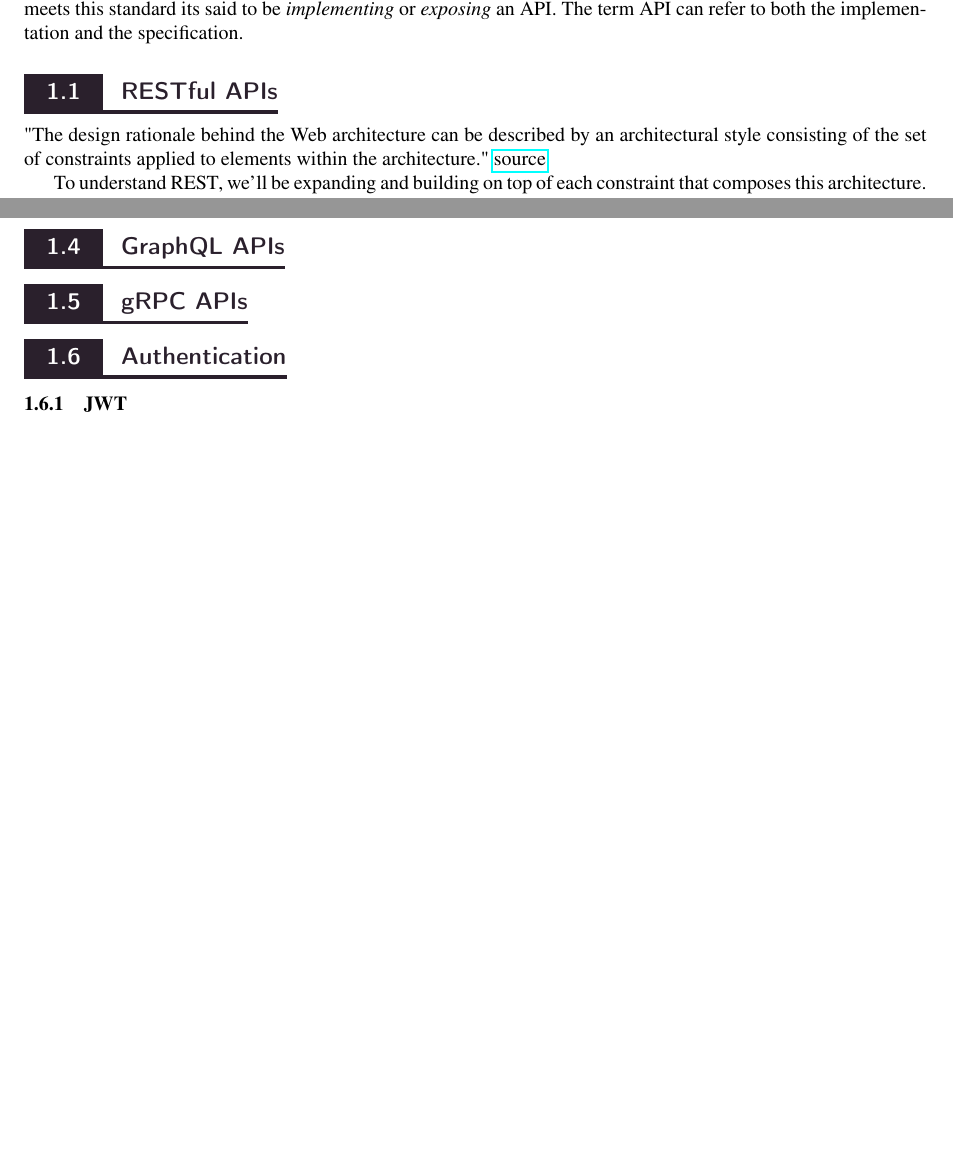
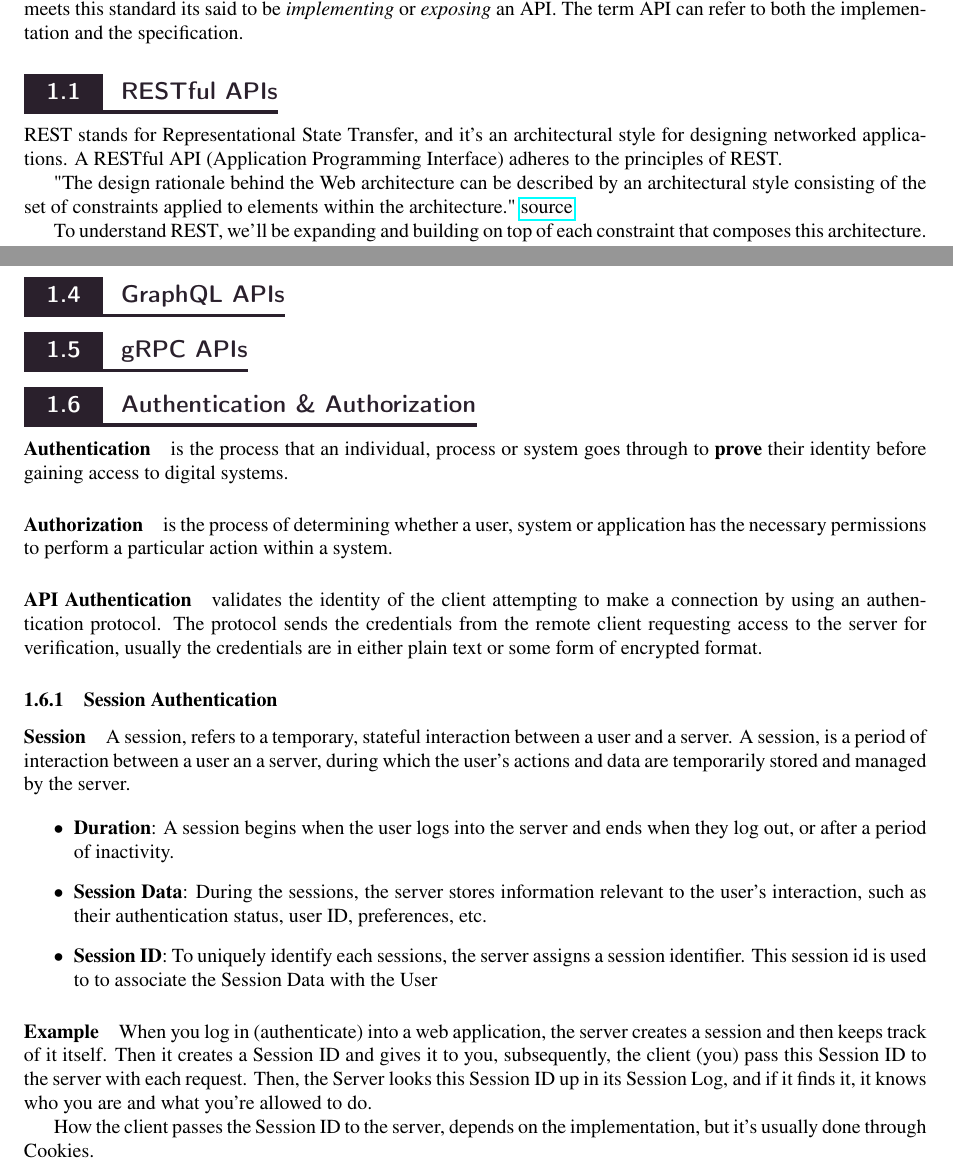
Before and after one commit to Slayne97/Backend-Developer-Roadtrip, a LaTeX document (backend-roadtrip.tex): two parts of pages 3 and 4 of 25 before the commit and two parts of pages 3 and 4 of 26 after it, joined at a grey line, cut so that both start at the same text, the shorter picture padded with empty space. Compiled offline with pdfLaTeX.

Commit message:
Add authentication and authorization sections

```diff
--- a/backend-roadtrip.tex
+++ b/backend-roadtrip.tex
@@ -308,6 +308,10 @@
 
     \subsection{RESTful APIs}
 
+
+    REST stands for Representational State Transfer, and it's an architectural style for designing networked applications. A RESTful API (Application Programming Interface) adheres to the principles of REST.
+
+
     "The design rationale behind the Web architecture can be described by an architectural style consisting of the set of constraints applied to elements within the architecture." \href{https://ics.uci.edu/~fielding/pubs/dissertation/rest_arch_style.htm}{source}
 
     To understand REST, we'll be expanding and building on top of each constraint that composes this architecture.
@@ -346,7 +350,29 @@
     \subsection{GraphQL APIs}
     \subsection{gRPC APIs}
 
-    \subsection{Authentication}
+    \subsection{Authentication \& Authorization}
+    \paragraph*{Authentication} is the process that an individual, process or system goes through to \textbf{prove} their identity before gaining access to digital systems.
+
+    \paragraph*{Authorization} is the process of determining whether a user, system or application has the necessary permissions to perform a particular action within a system.
+
+    \paragraph*{API Authentication} validates the identity of the client attempting to make a connection by using an authentication protocol. The protocol sends the credentials from the remote client requesting access to the server for verification, usually the credentials are in either plain text or some form of encrypted format.
+
+    \subsubsection{Session Authentication}
+
+    \paragraph*{Session} A session, refers to a temporary, stateful interaction between a user and a server.
+    A session, is a period of interaction between a user an a server, during which the user's actions and data are temporarily stored and managed by the server.
+
+    \begin{itemize}
+        \item \textbf{Duration}: A session begins when the user logs into the server and ends when they log out, or after a period of inactivity.
+        \item \textbf{Session Data}: During the sessions, the server stores information relevant to the user's interaction, such as their authentication status, user ID, preferences, etc.
+        \item \textbf{Session ID}: To uniquely identify each sessions, the server assigns a session identifier. This session id is used to to associate the Session Data with the User
+    \end{itemize}
+
+    \paragraph*{Example} When you log in (authenticate) into a web application, the server creates a session and then keeps track of it itself. Then it creates a Session ID and gives it to you, subsequently, the client (you) pass this Session ID to the server with each request. Then, the Server looks this Session ID up in its Session Log, and if it finds it, it knows who you are and what you're allowed to do.
+
+    How the client passes the Session ID to the server, depends on the implementation, but it's usually done through Cookies.
+
+
     \subsubsection{JWT}
     \subsubsection{Basic Auth}
     \subsubsection{Token Auth}
```
Also changed, not shown: backend-roadtrip.pdf, backend-roadtrip.tex (1 more changed lines).
